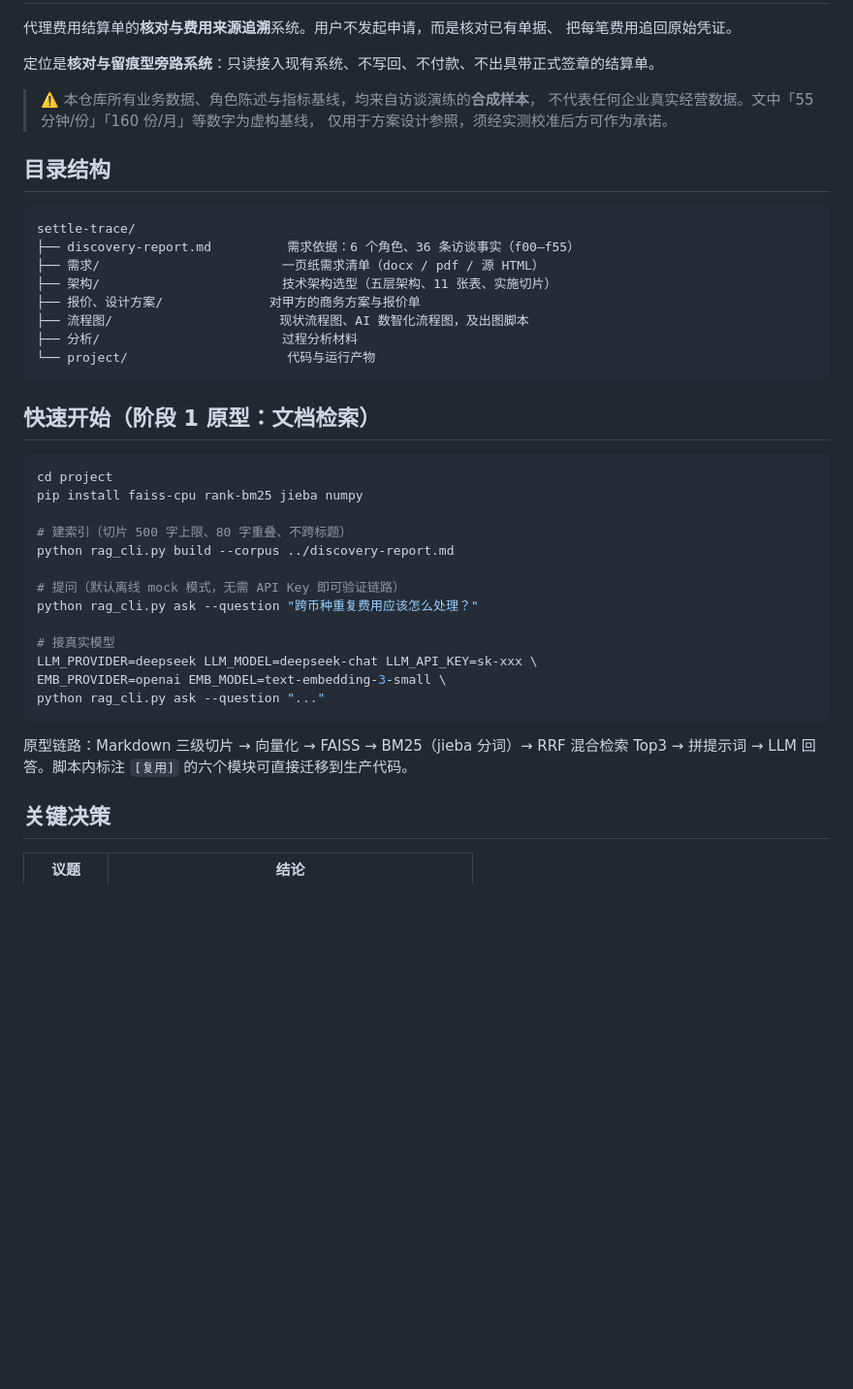
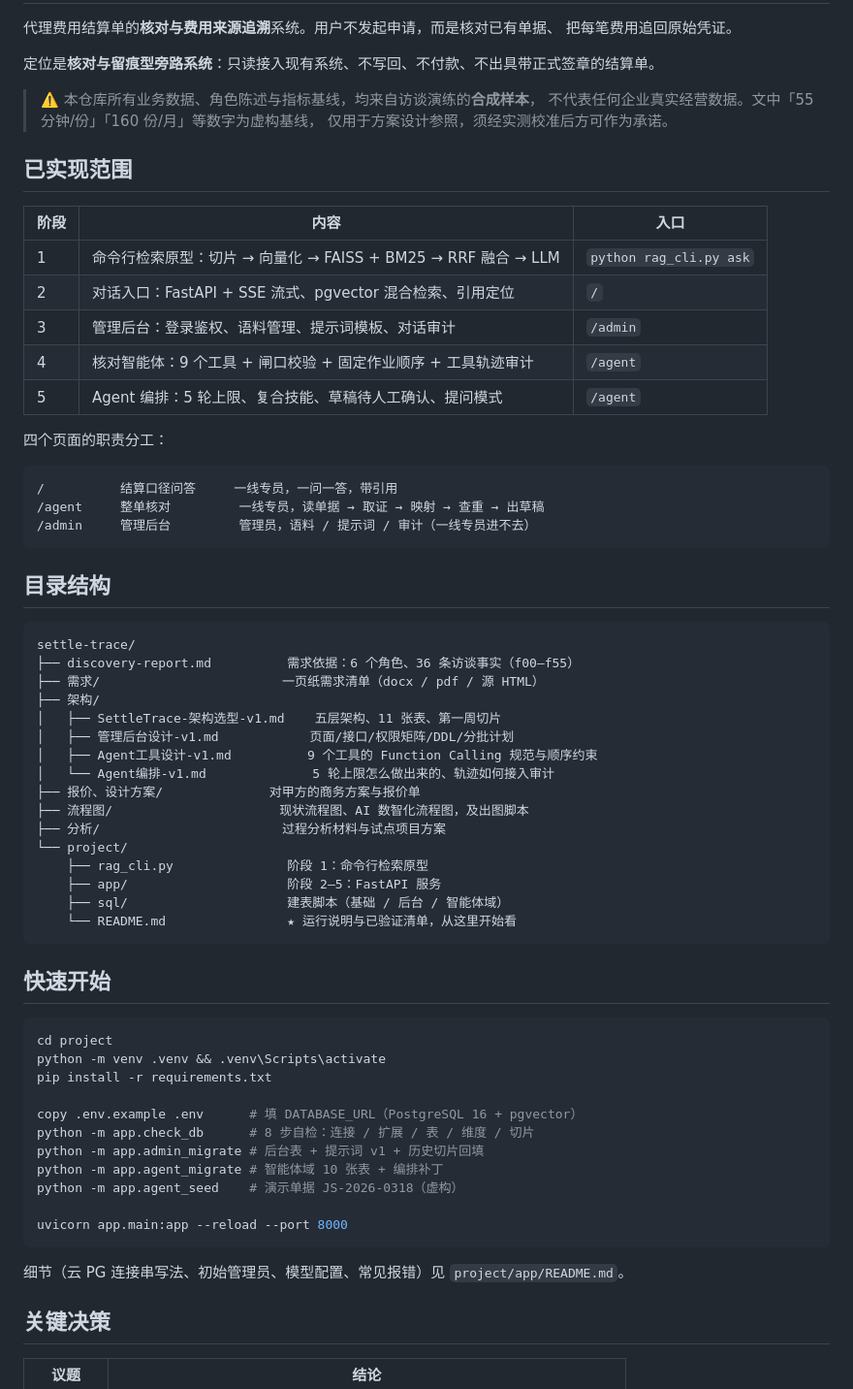
Before and after one commit to zjmnb666/settle-trace, a Markdown page: README.md, the part around one of its changes. Shown at 97% size. GitHub-like rendering; blank space fills up the shorter version.

Commit message:
README 更新为最终交付状态：五阶段实现、四个入口、红线与三道防线、已知边界

````diff
--- a/README.md
+++ b/README.md
@@ -9,39 +9,62 @@
 > 不代表任何企业真实经营数据。文中「55 分钟/份」「160 份/月」等数字为虚构基线，
 > 仅用于方案设计参照，须经实测校准后方可作为承诺。
 
+## 已实现范围
+
+| 阶段 | 内容 | 入口 |
+|---|---|---|
+| 1 | 命令行检索原型：切片 → 向量化 → FAISS + BM25 → RRF 融合 → LLM | `python rag_cli.py ask` |
+| 2 | 对话入口：FastAPI + SSE 流式、pgvector 混合检索、引用定位 | `/` |
+| 3 | 管理后台：登录鉴权、语料管理、提示词模板、对话审计 | `/admin` |
+| 4 | 核对智能体：9 个工具 + 闸口校验 + 固定作业顺序 + 工具轨迹审计 | `/agent` |
+| 5 | Agent 编排：5 轮上限、复合技能、草稿待人工确认、提问模式 | `/agent` |
+
+四个页面的职责分工：
+
+```
+/          结算口径问答     一线专员，一问一答，带引用
+/agent     整单核对         一线专员，读单据 → 取证 → 映射 → 查重 → 出草稿
+/admin     管理后台         管理员，语料 / 提示词 / 审计（一线专员进不去）
+```
+
 ## 目录结构
 
 ```
 settle-trace/
 ├── discovery-report.md          需求依据：6 个角色、36 条访谈事实（f00–f55）
 ├── 需求/                        一页纸需求清单（docx / pdf / 源 HTML）
-├── 架构/                        技术架构选型（五层架构、11 张表、实施切片）
+├── 架构/
+│   ├── SettleTrace-架构选型-v1.md    五层架构、11 张表、第一周切片
+│   ├── 管理后台设计-v1.md            页面/接口/权限矩阵/DDL/分批计划
+│   ├── Agent工具设计-v1.md          9 个工具的 Function Calling 规范与顺序约束
+│   └── Agent编排-v1.md              5 轮上限怎么做出来的、轨迹如何接入审计
 ├── 报价、设计方案/              对甲方的商务方案与报价单
 ├── 流程图/                      现状流程图、AI 数智化流程图，及出图脚本
-├── 分析/                        过程分析材料
-└── project/                     代码与运行产物
+├── 分析/                        过程分析材料与试点项目方案
+└── project/
+    ├── rag_cli.py               阶段 1：命令行检索原型
+    ├── app/                     阶段 2–5：FastAPI 服务
+    ├── sql/                     建表脚本（基础 / 后台 / 智能体域）
+    └── README.md                ★ 运行说明与已验证清单，从这里开始看
 ```
 
-## 快速开始（阶段 1 原型：文档检索）
+## 快速开始
 
 ```bash
 cd project
-pip install faiss-cpu rank-bm25 jieba numpy
+python -m venv .venv && .venv\Scripts\activate
+pip install -r requirements.txt
 
-# 建索引（切片 500 字上限、80 字重叠、不跨标题）
-python rag_cli.py build --corpus ../discovery-report.md
+copy .env.example .env      # 填 DATABASE_URL（PostgreSQL 16 + pgvector）
+python -m app.check_db      # 8 步自检：连接 / 扩展 / 表 / 维度 / 切片
+python -m app.admin_migrate # 后台表 + 提示词 v1 + 历史切片回填
+python -m app.agent_migrate # 智能体域 10 张表 + 编排补丁
+python -m app.agent_seed    # 演示单据 JS-2026-0318（虚构）
 
-# 提问（默认离线 mock 模式，无需 API Key 即可验证链路）
-python rag_cli.py ask --question "跨币种重复费用应该怎么处理？"
-
-# 接真实模型
-LLM_PROVIDER=deepseek LLM_MODEL=deepseek-chat LLM_API_KEY=sk-xxx \
-EMB_PROVIDER=openai EMB_MODEL=text-embedding-3-small \
-python rag_cli.py ask --question "..."
+uvicorn app.main:app --reload --port 8000
 ```
 
-原型链路：Markdown 三级切片 → 向量化 → FAISS → BM25（jieba 分词）→ RRF 混合检索 Top3
-→ 拼提示词 → LLM 回答。脚本内标注 `[复用]` 的六个模块可直接迁移到生产代码。
+细节（云 PG 连接串写法、初始管理员、模型配置、常见报错）见 `project/app/README.md`。
 
 ## 关键决策
 
````
Also changed, not shown: other parts of README.md (+23 -2 lines).
